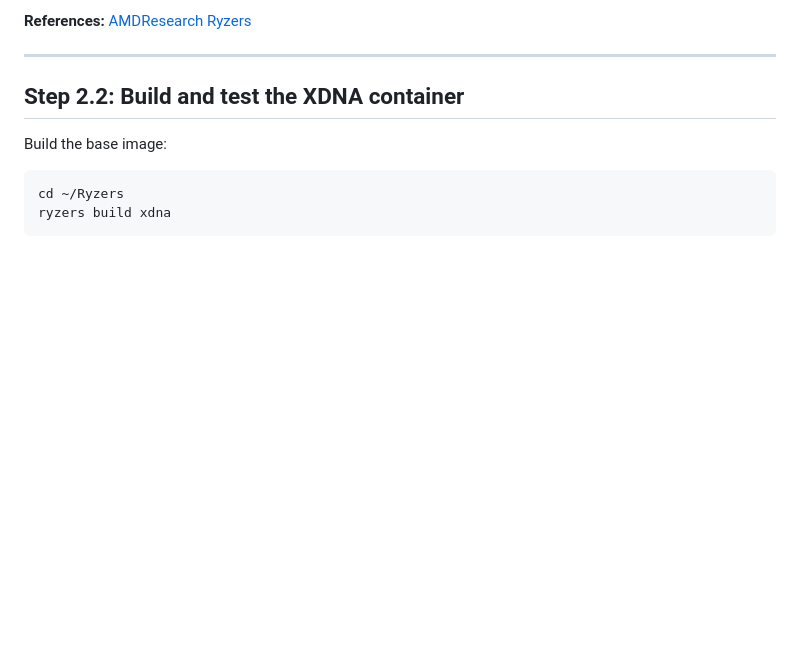
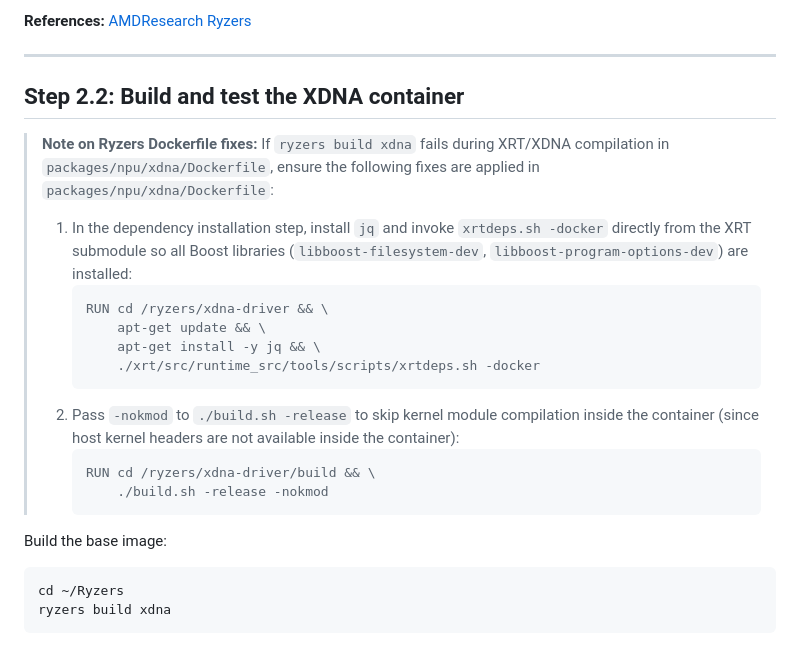
Before and after one commit to chuanqisun/object-tracking, a Markdown page: docs/ref-13-amd-official-guide.md, the part around the change. GitHub-like rendering; blank space fills up the shorter version.

Commit message:
update the guide

````diff
--- a/docs/ref-13-amd-official-guide.md
+++ b/docs/ref-13-amd-official-guide.md
@@ -253,6 +253,22 @@ The command should display the Ryzers build and run options.
 ---
 
 ## Step 2.2: Build and test the XDNA container
+
+> **Note on Ryzers Dockerfile fixes:**
+> If `ryzers build xdna` fails during XRT/XDNA compilation in `packages/npu/xdna/Dockerfile`, ensure the following fixes are applied in `packages/npu/xdna/Dockerfile`:
+>
+> 1. In the dependency installation step, install `jq` and invoke `xrtdeps.sh -docker` directly from the XRT submodule so all Boost libraries (`libboost-filesystem-dev`, `libboost-program-options-dev`) are installed:
+>    ```dockerfile
+>    RUN cd /ryzers/xdna-driver && \
+>        apt-get update && \
+>        apt-get install -y jq && \
+>        ./xrt/src/runtime_src/tools/scripts/xrtdeps.sh -docker
+>    ```
+> 2. Pass `-nokmod` to `./build.sh -release` to skip kernel module compilation inside the container (since host kernel headers are not available inside the container):
+>    ```dockerfile
+>    RUN cd /ryzers/xdna-driver/build && \
+>        ./build.sh -release -nokmod
+>    ```
 
 Build the base image:
 
````
